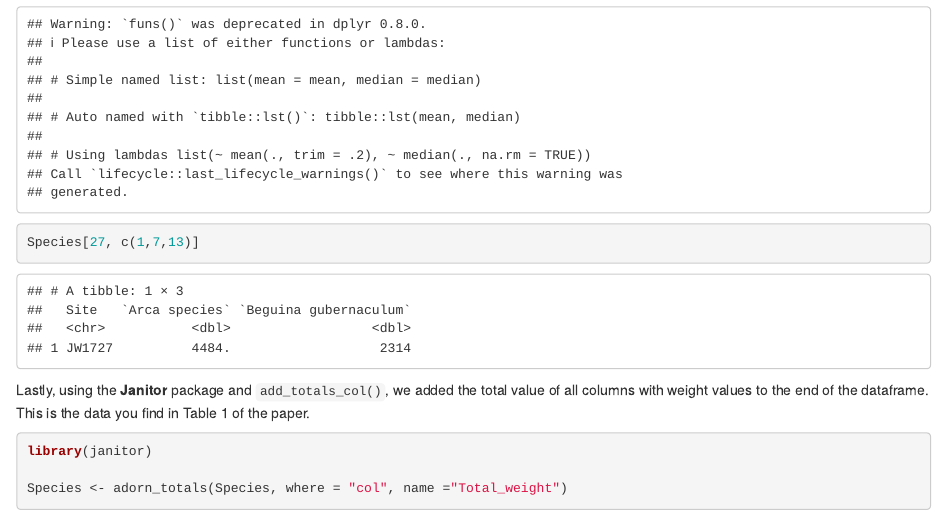
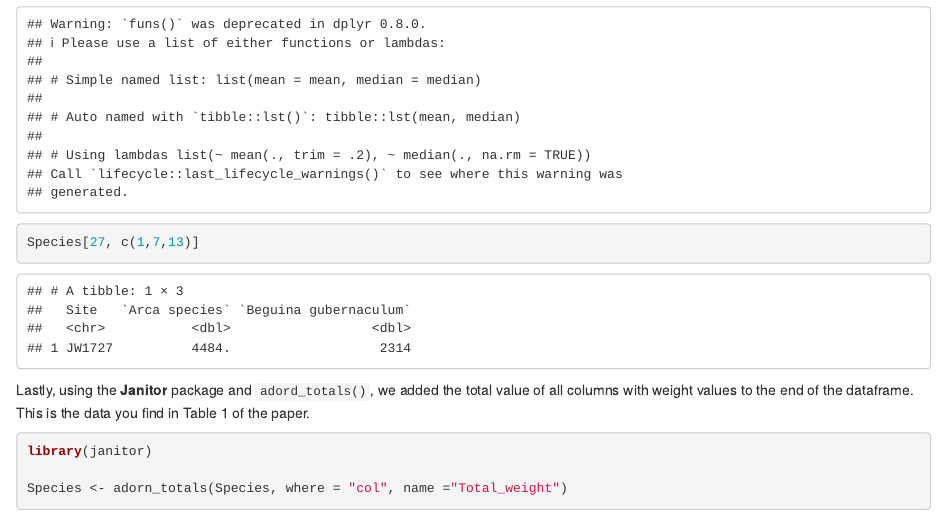
Before and after one commit to Niklas-palaeo/Farasan-Shell-Data, an R Markdown document (code/1. Basic Shell Information.Rmd): the page in a window 1100 px wide, from 1860 px down. Rendered offline with R 4.5, knitr and Pandoc, with nearby package versions; some code elsewhere in the file could not run offline.

Commit message:
Update 1. Basic Shell Information.Rmd

````diff
--- a/code/1. Basic Shell Information.Rmd
+++ b/code/1. Basic Shell Information.Rmd
@@ -71,7 +71,7 @@ Species <- Species %>%
 Species[27, c(1,7,13)]
 ```
 
-Lastly, using the **Janitor** package and `add_totals_col()`, we added the total value of all columns with weight values to the end of the dataframe. This is the data you find in Table 1 of the paper.
+Lastly, using the **Janitor** package and `adord_totals()`, we added the total value of all columns with weight values to the end of the dataframe. This is the data you find in Table 1 of the paper.
 ```{r echo=TRUE, message=FALSE, warning=FALSE}
 
 library(janitor)
````
